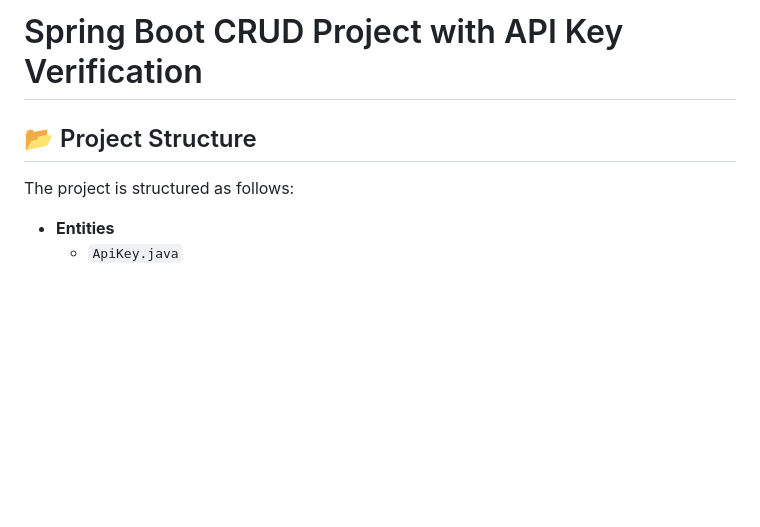
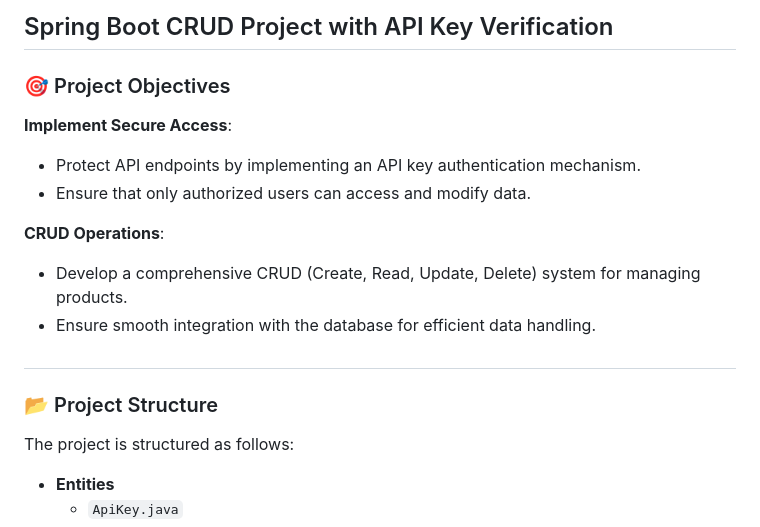
Before and after one commit to affandyfandy/java-jebi, a Markdown page: Week 08/Assignment 2/README.md, the part around the change. Drawn GitHub-style; blank space fills up the shorter version.

Commit message:
docs: update document

```diff
--- a/Week 08/Assignment 2/README.md
+++ b/Week 08/Assignment 2/README.md
@@ -1,6 +1,18 @@
-# Spring Boot CRUD Project with API Key Verification
+## Spring Boot CRUD Project with API Key Verification
 
-## 📂 Project Structure
+### 🎯 Project Objectives
+
+
+**Implement Secure Access**:
+- Protect API endpoints by implementing an API key authentication mechanism.
+- Ensure that only authorized users can access and modify data.
+
+**CRUD Operations**:
+- Develop a comprehensive CRUD (Create, Read, Update, Delete) system for managing products.
+- Ensure smooth integration with the database for efficient data handling.
+
+#
+### 📂 Project Structure
 
 The project is structured as follows:
 
```
